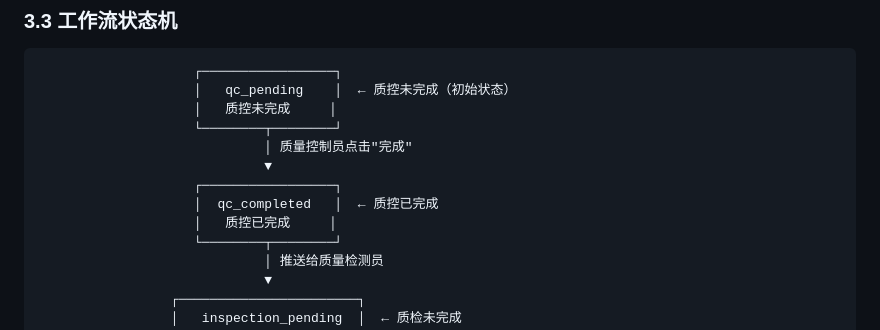
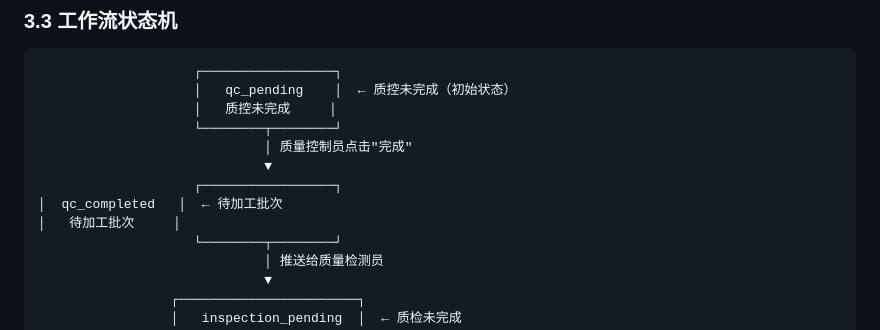
Before and after one commit to meta-xucong/ALCOEN_ERP_SYSTEM, a Markdown page: docs/qc_system/QC_SYSTEM_DESIGN.md, the part around the change. GitHub-like rendering.

Commit message:
chore(qc): rename "质控已完成" label to "待加工批次"

```diff
--- a/docs/qc_system/QC_SYSTEM_DESIGN.md
+++ b/docs/qc_system/QC_SYSTEM_DESIGN.md
@@ -110,8 +110,8 @@ QC 系统复用 ERP 的 `users` 表作为**主账号表**，通过 `qc_user_bind
                              │ 质量控制员点击"完成"
                              ▼
                     ┌─────────────────┐
-                    │  qc_completed   │  ← 质控已完成
-                    │   质控已完成     │
+│  qc_completed   │  ← 待加工批次
+│   待加工批次     │
                     └────────┬────────┘
                              │ 推送给质量检测员
                              ▼
```
